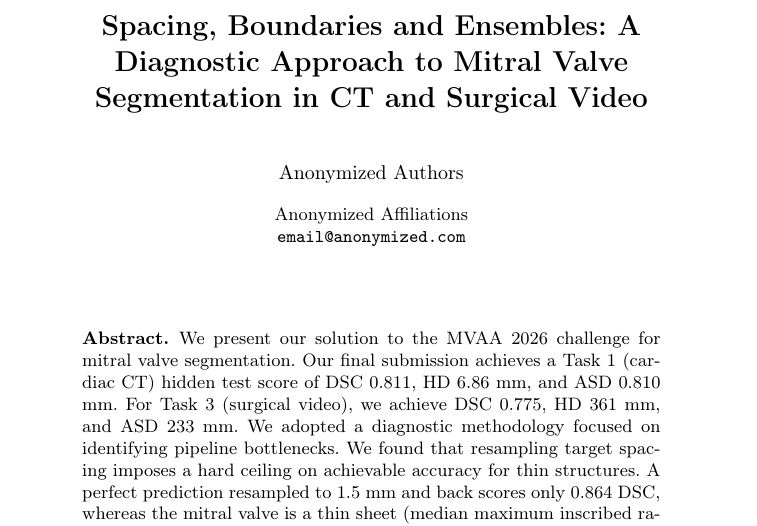
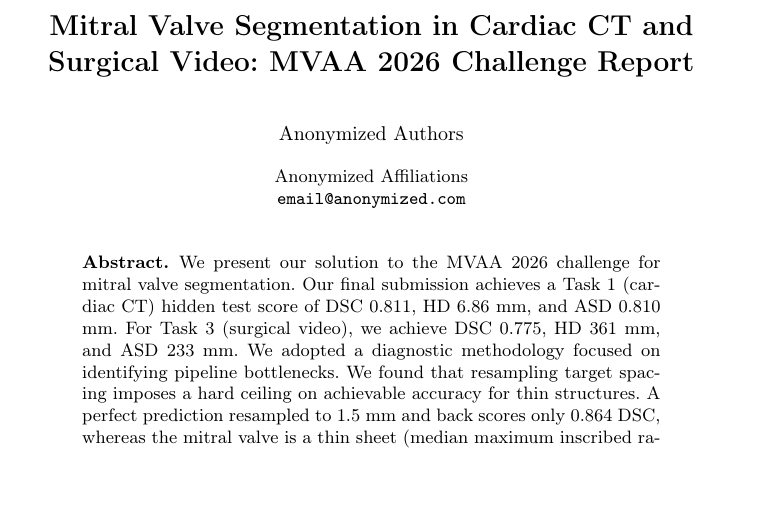
Before and after one commit to nahatav/mvaa2026-mitral-valve-challenge, a LaTeX paper (paper/MVAA2026_Report.tex): part of page 1 of 5 before the commit and part of page 1 of 4 after it, cut at the place of the change, the shorter picture padded with empty space. Compiled offline with pdfLaTeX.

Commit message:
Rename paper to MVAA2026_Report

```diff
--- a/paper/mvaa2026_paper.tex
+++ b/paper/MVAA2026_Report.tex
@@ -10,8 +10,8 @@
 
 \begin{document}
 
-\title{Spacing, Boundaries and Ensembles: A Diagnostic Approach to Mitral Valve Segmentation in CT and Surgical Video}
-\titlerunning{Spacing, Boundaries and Ensembles}
+\title{Mitral Valve Segmentation in Cardiac CT and Surgical Video: MVAA 2026 Challenge Report}
+\titlerunning{MVAA 2026 Challenge Report}
 
 \author{Anonymized Authors}
 \authorrunning{Anonymized Author et al.}
```
Also changed, not shown: paper/MVAA2026_Report.pdf (added), paper/mvaa2026_paper.pdf (deleted), 6 other files.
